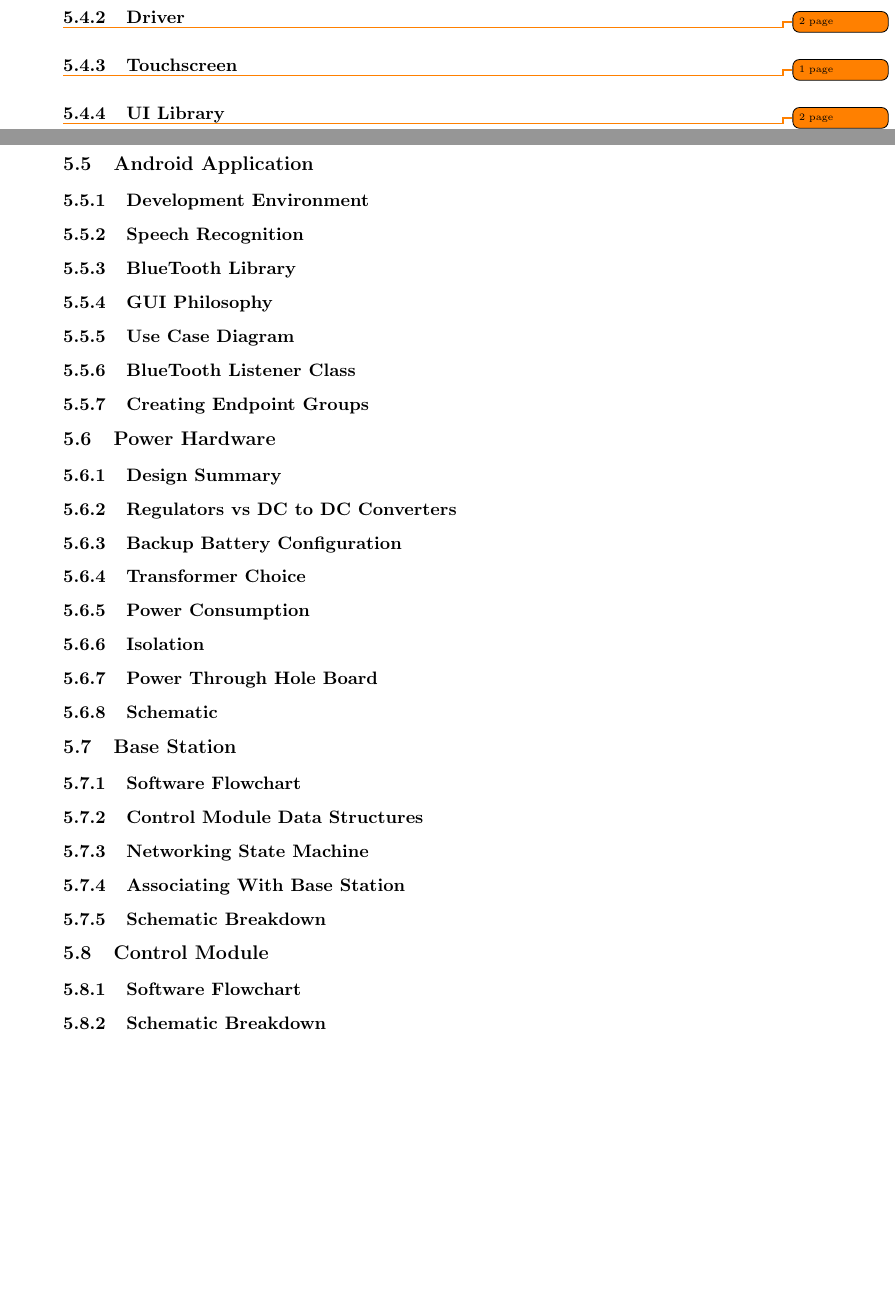
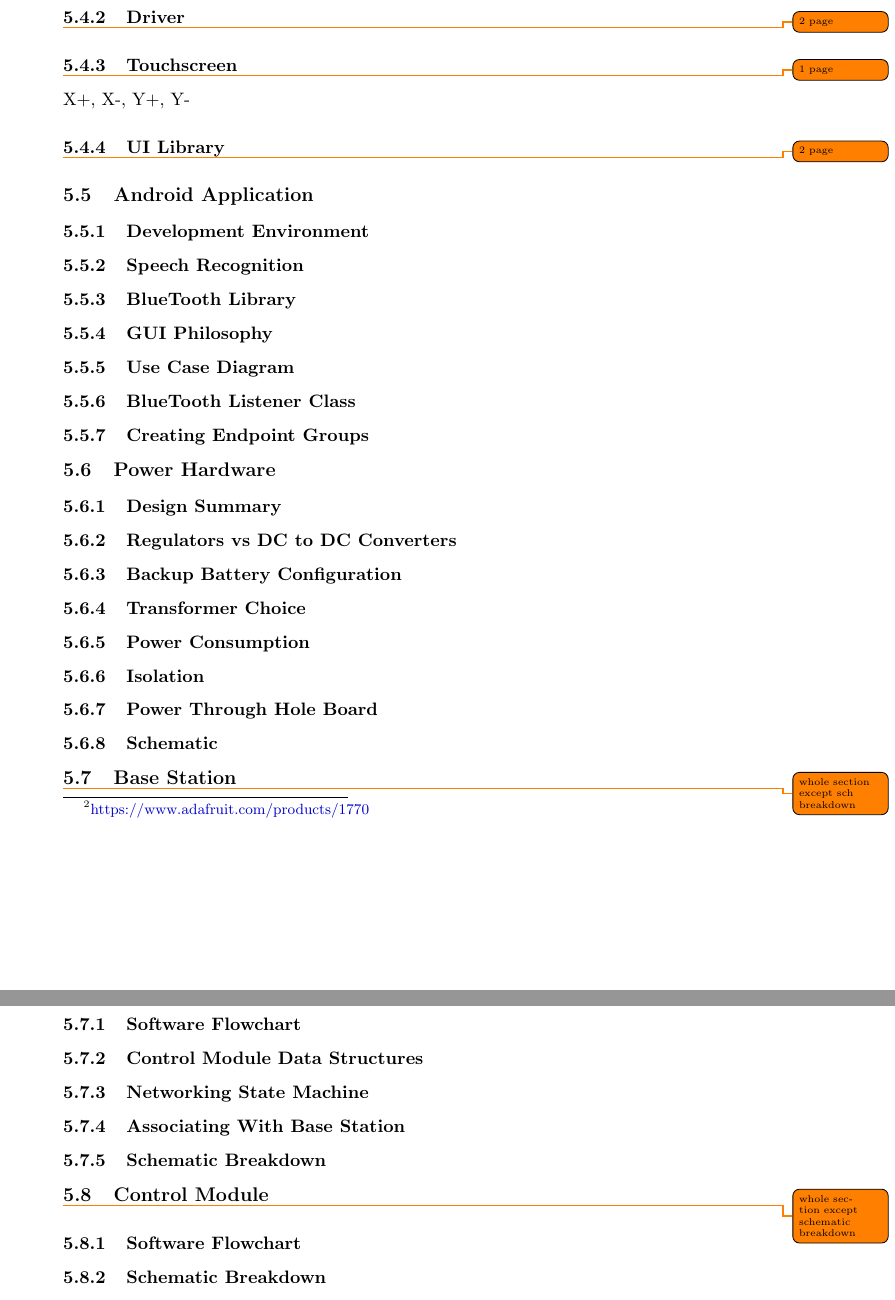
Before and after one commit to WHCS-UCF/SD2-report, a LaTeX document (whcs.tex, which reads hwsw.tex): two parts of pages 11 and 12 of 18 before the commit and two parts of pages 11 and 12 of 17 after it, joined at a grey line, cut so that both start at the same text, the shorter picture padded with empty space. Compiled offline with pdfLaTeX; a missing bibliography style is replaced by a similar one.

Commit message:
New writing assignment for Grant

```diff
--- a/hwsw.tex
+++ b/hwsw.tex
@@ -84,6 +84,8 @@ as well.
 \subsubsection{Touchscreen}
 \todo{1 page}
 
+X+, X-, Y+, Y-
+
 % Section 5.4.4
 \subsubsection{UI Library}
 \todo{2 page}
@@ -141,6 +143,7 @@ as well.
 
 % Section 5.7
 \subsection{Base Station}
+\todo{whole section except sch breakdown}
 
 % Section 5.7.1
 \subsubsection{Software Flowchart}
@@ -159,6 +162,7 @@ as well.
 
 % Section 5.8
 \subsection{Control Module}
+\todo{whole section except schematic breakdown}
 
 % Section 5.8.1
 \subsubsection{Software Flowchart}
```
